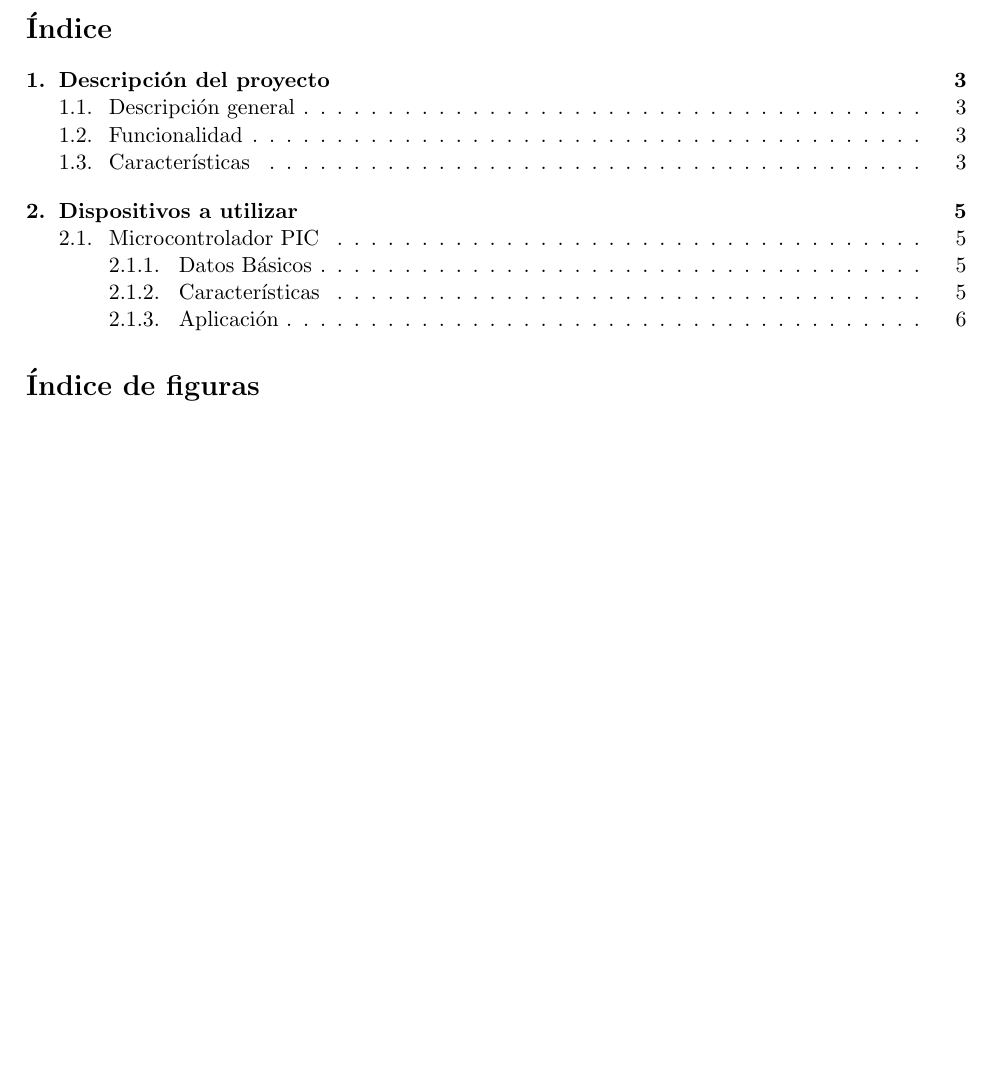
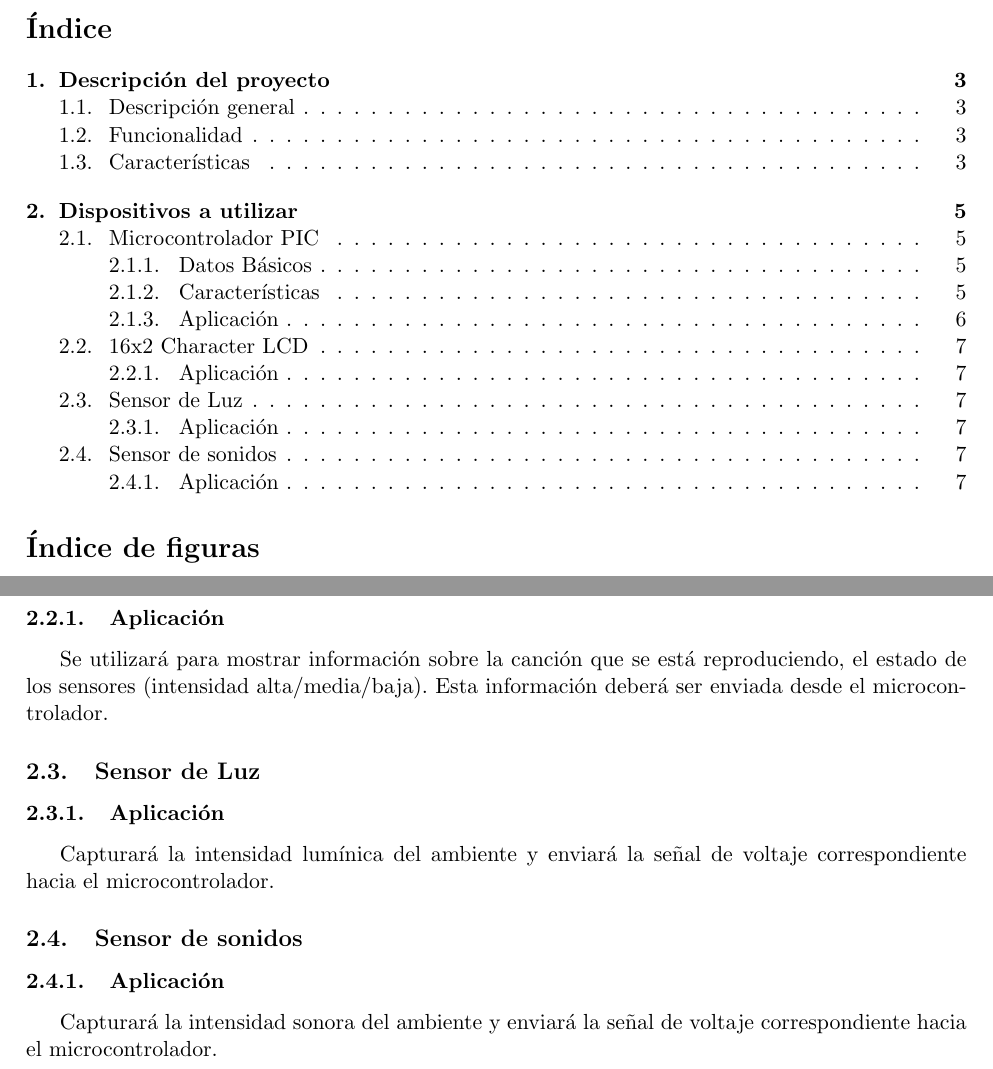
Before and after one commit to taarriag/g11music, a LaTeX document (Documentos/Entrega 1.tex): part of page 2 of 6 before the commit and two parts of pages 2 and 7 of 7 after it, the two joined at a grey line, cut so that both start at the same text, the shorter picture padded with empty space. Compiled offline with pdfLaTeX; the source files are stored in an older character set and shown here as Unicode.

Commit message:
Actualizado documento entrega 1

```diff
--- a/Documentos/Entrega 1.tex
+++ b/Documentos/Entrega 1.tex
@@ -127,4 +127,16 @@ La siguiente Tabla resume los dispositivos que se utilizarán en la construcció
 		 \item \textbf{Modificar el display de la información:} Cada vez que se detecte un cambio en las variables sensadas o en la canción que se está reproduciendo, el microcontrolador deberá enviar la información a los dispositivos de display (16x2 character LCD y monitor del pc) de tal forma que éstos muestren información actualizada sobre el estado del sistema.
 		 \item \textbf{Controlar tiempos:} El sistema debe ser capaz de prenderse o apagarse automáticamente según el tiempo ingresado por el usuario al pulsar un botón. Para esto el microcontrolador recibirá la información y utilizando el timer deberá prender/apagar el sistema cuando llegue al tiempo definido.
 	\end{itemize}
+
+\subsection{16x2 Character LCD}
+\subsubsection{Aplicación}
+Se utilizará para mostrar información sobre la canción que se está reproduciendo, el estado de los sensores (intensidad alta/media/baja). Esta información deberá ser enviada desde el microcontrolador.
+
+\subsection{Sensor de Luz}
+\subsubsection{Aplicación}
+Capturará la intensidad lumínica del ambiente y enviará la señal de voltaje correspondiente hacia el microcontrolador.
+
+\subsection{Sensor de sonidos}
+\subsubsection{Aplicación}
+Capturará la intensidad sonora del ambiente y enviará la señal de voltaje correspondiente hacia el microcontrolador.
 \end{document}
```
